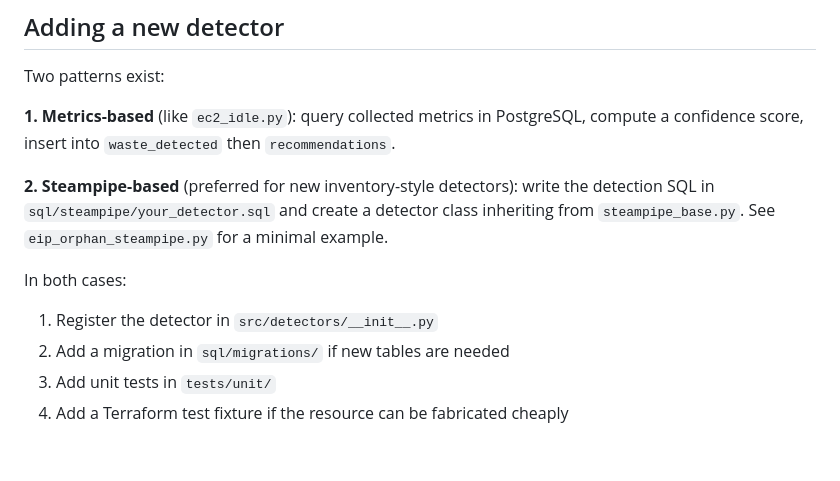
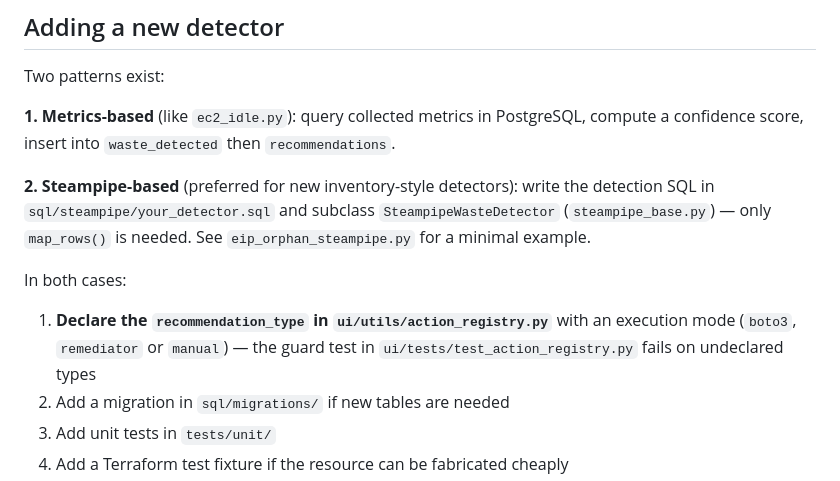
Before and after one commit to wasteless-io/wasteless, a Markdown page: docs/DEVELOPMENT.md, the part around the change. Drawn GitHub-style; blank space fills up the shorter version.

```diff
--- a/docs/DEVELOPMENT.md
+++ b/docs/DEVELOPMENT.md
@@ -147,13 +147,15 @@ Two patterns exist:
 compute a confidence score, insert into `waste_detected` then `recommendations`.
 
 **2. Steampipe-based** (preferred for new inventory-style detectors): write the
-detection SQL in `sql/steampipe/your_detector.sql` and create a detector class
-inheriting from `steampipe_base.py`. See `eip_orphan_steampipe.py` for a minimal
-example.
+detection SQL in `sql/steampipe/your_detector.sql` and subclass
+`SteampipeWasteDetector` (`steampipe_base.py`) — only `map_rows()` is needed.
+See `eip_orphan_steampipe.py` for a minimal example.
 
 In both cases:
 
-1. Register the detector in `src/detectors/__init__.py`
+1. **Declare the `recommendation_type` in `ui/utils/action_registry.py`** with
+   an execution mode (`boto3`, `remediator` or `manual`) — the guard test in
+   `ui/tests/test_action_registry.py` fails on undeclared types
 2. Add a migration in `sql/migrations/` if new tables are needed
 3. Add unit tests in `tests/unit/`
 4. Add a Terraform test fixture if the resource can be fabricated cheaply
```
Also changed, not shown: README.md (+21 -14 lines), CONTRIBUTING.md (renamed from docs/CONTRIBUTING.md).
